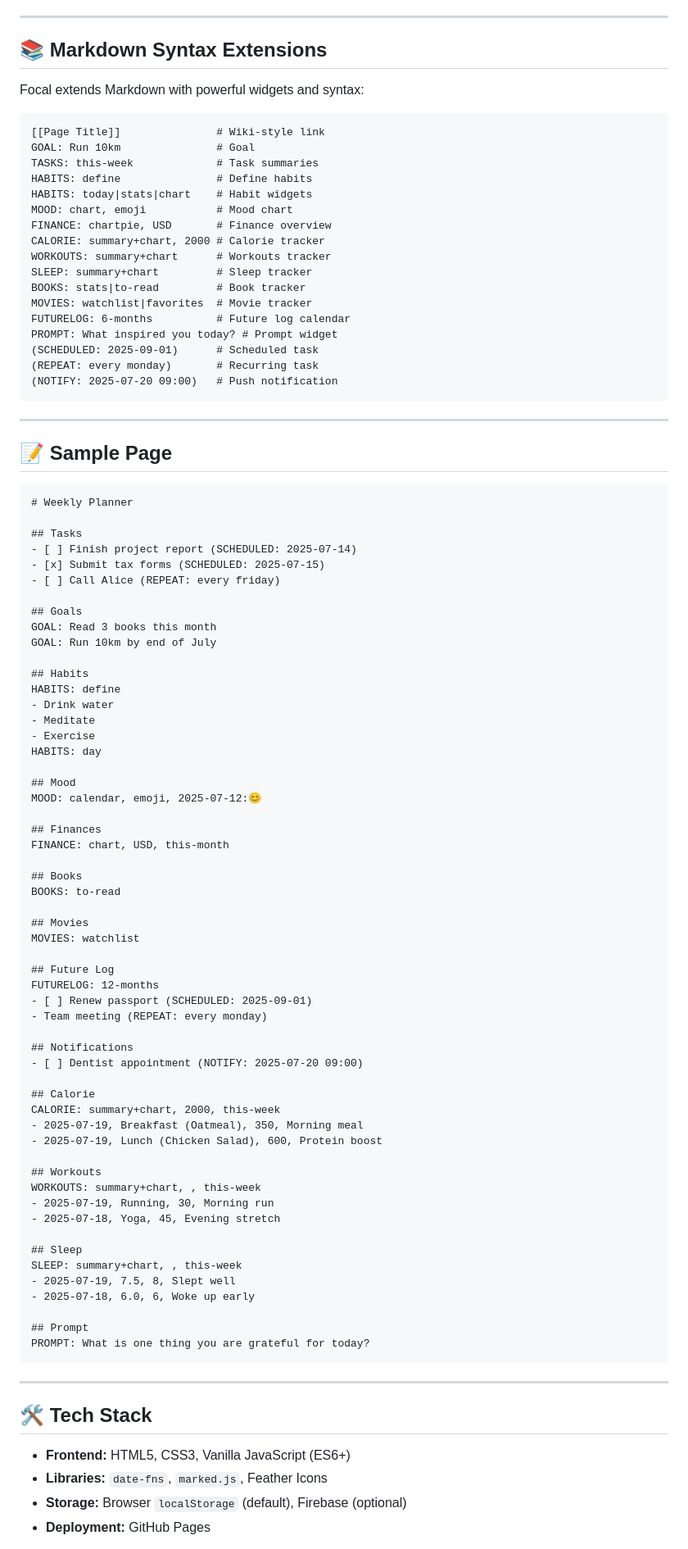
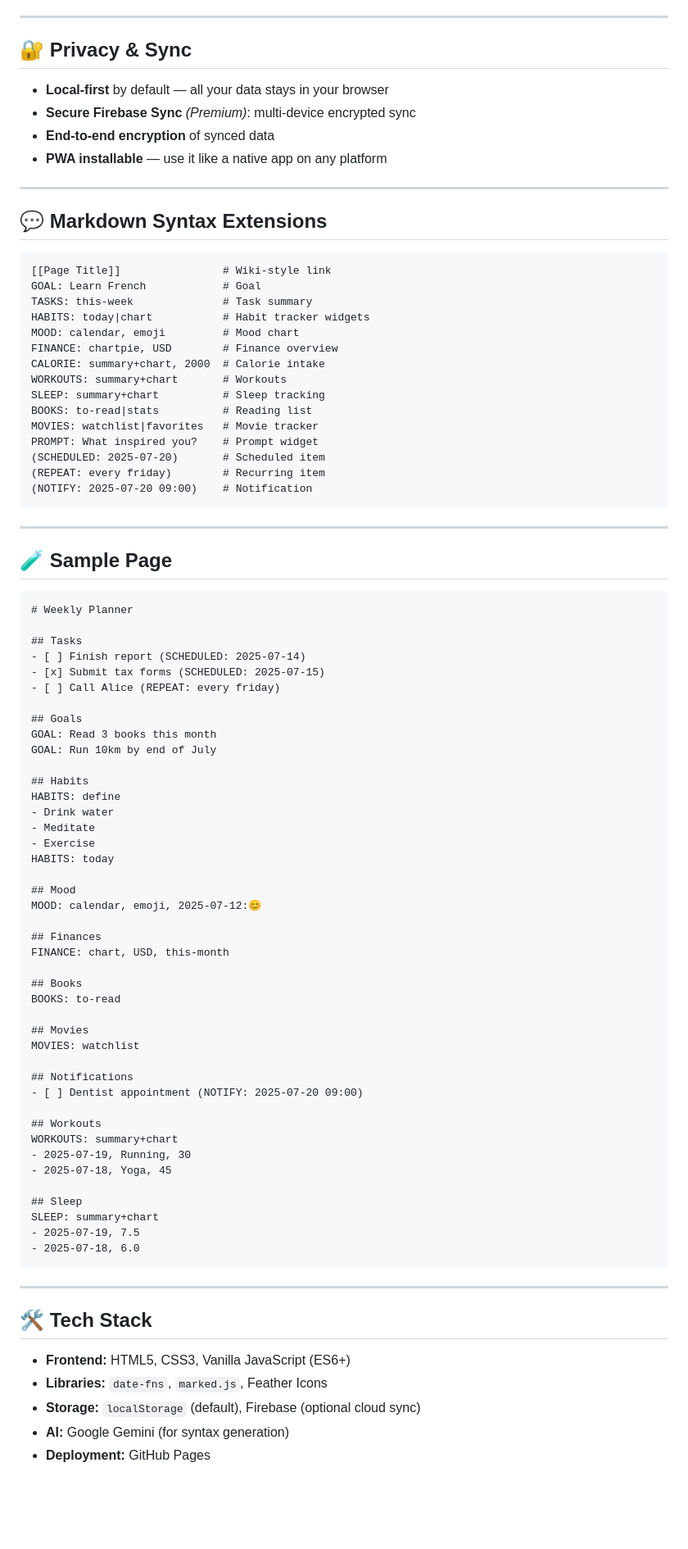
Before and after one commit to Lunedor/Focal, a Markdown page: README.md, the part around the change printed below. Shown: that part at 82% size. Rendered like a GitHub page; blank space fills up the shorter version.

````diff
--- a/README.md
+++ b/README.md
@@ -48,39 +72,44 @@ Describe what you need—like “reminder to water plants every Tuesday”—and
 
 ---
 
-## 📚 Markdown Syntax Extensions
+## 🔐 Privacy & Sync
 
-Focal extends Markdown with powerful widgets and syntax:
+* **Local-first** by default — all your data stays in your browser
+* **Secure Firebase Sync** *(Premium)*: multi-device encrypted sync
+* **End-to-end encryption** of synced data
+* **PWA installable** — use it like a native app on any platform
+
+---
+
+## 💬 Markdown Syntax Extensions
 
 ```markdown
-[[Page Title]]               # Wiki-style link
-GOAL: Run 10km               # Goal
-TASKS: this-week             # Task summaries
-HABITS: define               # Define habits
-HABITS: today|stats|chart    # Habit widgets
-MOOD: chart, emoji           # Mood chart
-FINANCE: chartpie, USD       # Finance overview
-CALORIE: summary+chart, 2000 # Calorie tracker
-WORKOUTS: summary+chart      # Workouts tracker
-SLEEP: summary+chart         # Sleep tracker
-BOOKS: stats|to-read         # Book tracker
-MOVIES: watchlist|favorites  # Movie tracker
-FUTURELOG: 6-months          # Future log calendar
-PROMPT: What inspired you today? # Prompt widget
-(SCHEDULED: 2025-09-01)      # Scheduled task
-(REPEAT: every monday)       # Recurring task
-(NOTIFY: 2025-07-20 09:00)   # Push notification
+[[Page Title]]                # Wiki-style link
+GOAL: Learn French            # Goal
+TASKS: this-week              # Task summary
+HABITS: today|chart           # Habit tracker widgets
+MOOD: calendar, emoji         # Mood chart
+FINANCE: chartpie, USD        # Finance overview
+CALORIE: summary+chart, 2000  # Calorie intake
+WORKOUTS: summary+chart       # Workouts
+SLEEP: summary+chart          # Sleep tracking
+BOOKS: to-read|stats          # Reading list
+MOVIES: watchlist|favorites   # Movie tracker
+PROMPT: What inspired you?    # Prompt widget
+(SCHEDULED: 2025-07-20)       # Scheduled item
+(REPEAT: every friday)        # Recurring item
+(NOTIFY: 2025-07-20 09:00)    # Notification
 ```
 
 ---
 
-## 📝 Sample Page
+## 🧪 Sample Page
 
 ```markdown
 # Weekly Planner
 
 ## Tasks
-- [ ] Finish project report (SCHEDULED: 2025-07-14)
+- [ ] Finish report (SCHEDULED: 2025-07-14)
 - [x] Submit tax forms (SCHEDULED: 2025-07-15)
 - [ ] Call Alice (REPEAT: every friday)
 
@@ -93,7 +122,7 @@ HABITS: define
 - Drink water
 - Meditate
 - Exercise
-HABITS: day
+HABITS: today
 
 ## Mood
 MOOD: calendar, emoji, 2025-07-12:😊
@@ -107,39 +136,27 @@ BOOKS: to-read
 ## Movies
 MOVIES: watchlist
 
-## Future Log
-FUTURELOG: 12-months
-- [ ] Renew passport (SCHEDULED: 2025-09-01)
-- Team meeting (REPEAT: every monday)
-
 ## Notifications
 - [ ] Dentist appointment (NOTIFY: 2025-07-20 09:00)
 
-## Calorie
-CALORIE: summary+chart, 2000, this-week
-- 2025-07-19, Breakfast (Oatmeal), 350, Morning meal
-- 2025-07-19, Lunch (Chicken Salad), 600, Protein boost
-
 ## Workouts
-WORKOUTS: summary+chart, , this-week
-- 2025-07-19, Running, 30, Morning run
-- 2025-07-18, Yoga, 45, Evening stretch
+WORKOUTS: summary+chart
+- 2025-07-19, Running, 30
+- 2025-07-18, Yoga, 45
 
 ## Sleep
-SLEEP: summary+chart, , this-week
-- 2025-07-19, 7.5, 8, Slept well
-- 2025-07-18, 6.0, 6, Woke up early
-
-## Prompt
-PROMPT: What is one thing you are grateful for today?
+SLEEP: summary+chart
+- 2025-07-19, 7.5
+- 2025-07-18, 6.0
 ```
 
 ---
 
-## 🛠 Tech Stack
+## 🛠️ Tech Stack
 
 * **Frontend:** HTML5, CSS3, Vanilla JavaScript (ES6+)
 * **Libraries:** `date-fns`, `marked.js`, Feather Icons
-* **Storage:** Browser `localStorage` (default), Firebase (optional)
+* **Storage:** `localStorage` (default), Firebase (optional cloud sync)
+* **AI:** Google Gemini (for syntax generation)
 * **Deployment:** GitHub Pages
 
````
Also changed, not shown: other parts of README.md (+63 -41 lines).
